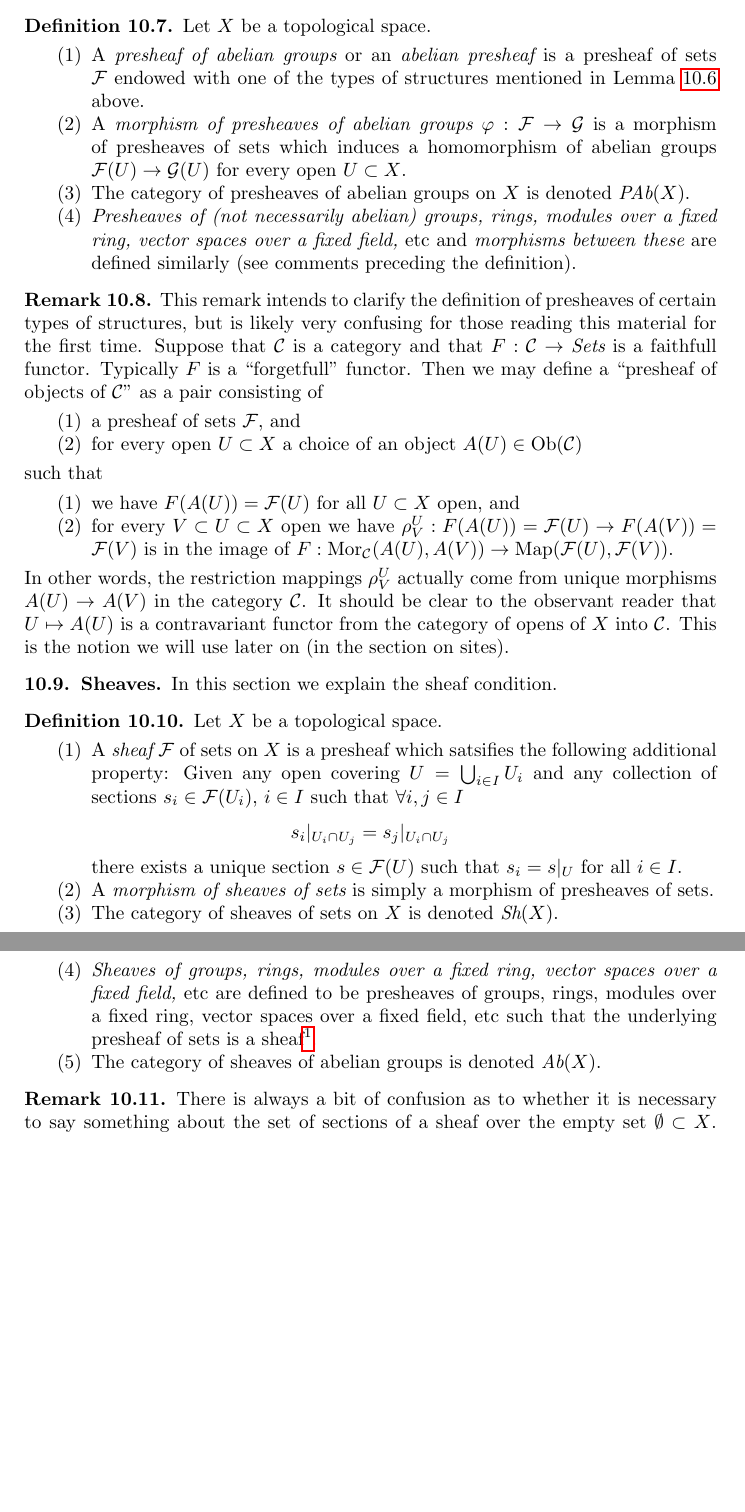
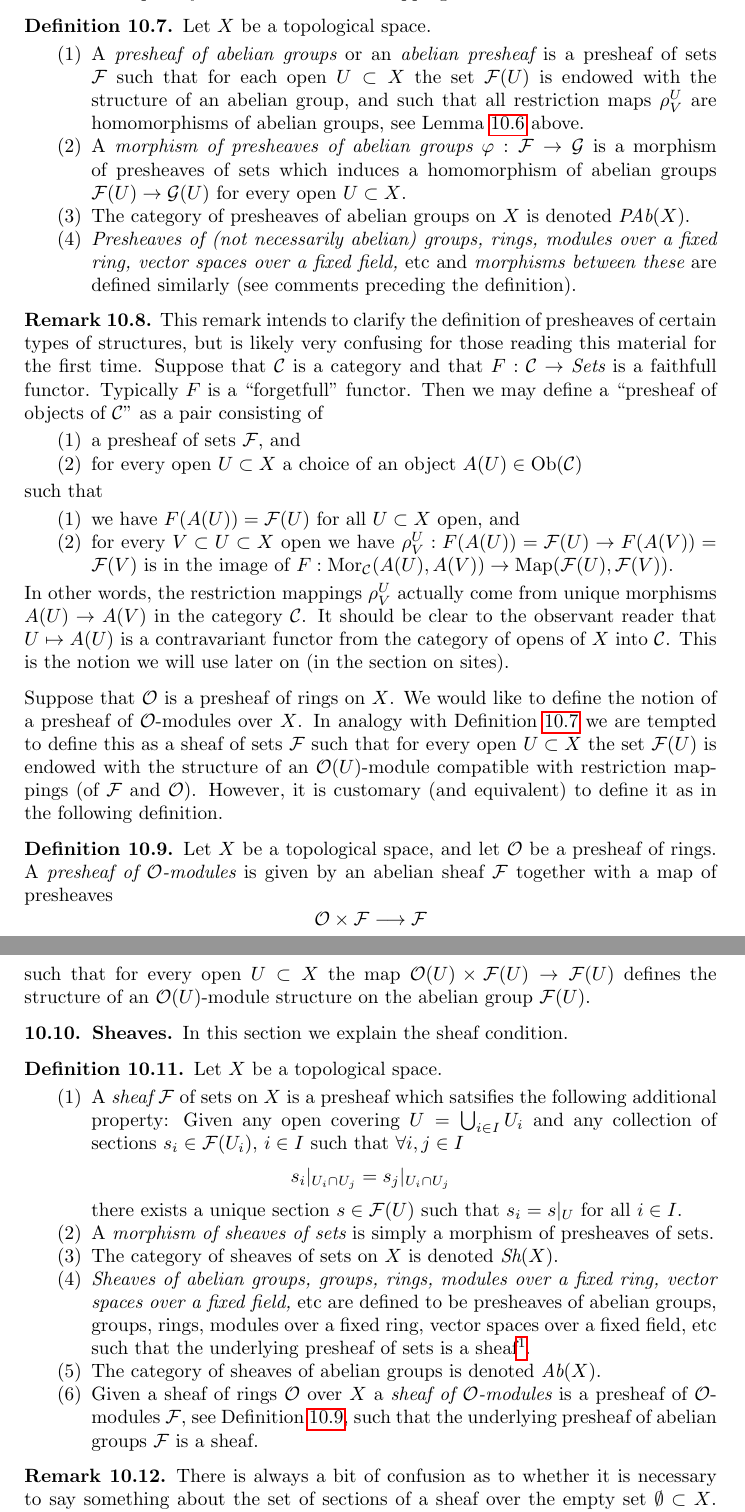
Before and after one commit to stacks/stacks-project, a LaTeX paper (topology.tex): two parts of pages 10 and 11 of 14, joined at a grey line, cut so that both start at the same text, the shorter picture padded with empty space. Compiled offline with pdfLaTeX.

Commit message:
Added definition of presheaf of O-modules
	modified:   topology.tex

```diff
--- a/topology.tex
+++ b/topology.tex
@@ -960,8 +960,11 @@ mappings.
 Let $X$ be a topological space.
 \begin{enumerate}
 \item A {\it presheaf of abelian groups} or an {\it abelian presheaf}
-is a presheaf of sets $\mathcal{F}$ endowed with one of the types
-of structures mentioned in Lemma \ref{lemma-abelian-presheaves} above.
+is a presheaf of sets $\mathcal{F}$ such that for each open
+$U \subset X$ the set $\mathcal{F}(U)$ is endowed with
+the structure of an abelian group, and such that all restriction
+maps $\rho^U_V$ are homomorphisms of abelian groups, see
+Lemma \ref{lemma-abelian-presheaves} above.
 \item A {\it morphism of presheaves of abelian groups}
 $\varphi : \mathcal{F} \to \mathcal{G}$ is a morphism of presheaves
 of sets which induces
@@ -1008,6 +1011,34 @@ into $\mathcal{C}$. This is the notion we will use later on
 (in the section on sites).
 \end{remark}
 
+\noindent
+Suppose that $\mathcal{O}$ is a presheaf of rings on $X$.
+We would like to define the notion of a presheaf of
+$\mathcal{O}$-modules over $X$. In analogy with Definition
+\ref{definition-abelian-presheaves} we are tempted to define
+this as a sheaf of sets $\mathcal{F}$ such that for every open
+$U \subset X$ the set $\mathcal{F}(U)$ is endowed with the structure
+of an $\mathcal{O}(U)$-module compatible with restriction mappings
+(of $\mathcal{F}$ and $\mathcal{O}$). However, it is customary
+(and equivalent) to define it as in the following definition.
+
+\begin{definition}
+\label{definition-presheaf-modules}
+Let $X$ be a topological space, and let $\mathcal{O}$ be
+a presheaf of rings. A {\it presheaf of $\mathcal{O}$-modules}
+is given by an abelian sheaf $\mathcal{F}$ together with a
+map of presheaves
+$$
+\mathcal{O} \times \mathcal{F} \longrightarrow \mathcal{F}
+$$
+such that for every open $U \subset X$ the map
+$\mathcal{O}(U) \times \mathcal{F}(U) \to \mathcal{F}(U)$
+defines the structure of an $\mathcal{O}(U)$-module
+structure on the abelian group $\mathcal{F}(U)$.
+\end{definition}
+
+
+
 \subsection{Sheaves}
 \label{subsection-sheaves}
 
@@ -1032,15 +1063,21 @@ $s_i = s|_U$ for all $i \in I$.
 morphism of presheaves of sets.
 \item The category of sheaves of sets on $X$ is denoted
 $\textit{Sh}(X)$.
-\item {\it Sheaves of groups, rings, modules
+\item {\it Sheaves of abelian groups, groups, rings, modules
 over a fixed ring, vector spaces over a fixed field,} etc
-are defined to be presheaves of groups, rings, modules over
-a fixed ring, vector spaces over a fixed field, etc such
-that the underlying presheaf of sets is a sheaf%
+are defined to be presheaves of abelian groups, groups, rings,
+modules over a fixed ring, vector spaces over a fixed field, etc
+such that the underlying presheaf of sets is a sheaf%
 \footnote{This only for those categories of algebraic
 structures listed here. See Remark \ref{remark-sheaves-structure}}.
 \item The category of sheaves of abelian groups
 is denoted $\textit{Ab}(X)$.
+\item Given a sheaf of rings $\mathcal{O}$ over $X$
+a {\it sheaf of $\mathcal{O}$-modules} is a presheaf
+of $\mathcal{O}$-modules $\mathcal{F}$,
+see Definition \ref{definition-presheaf-modules},
+such that the underlying presheaf of abelian groups $\mathcal{F}$
+is a sheaf.
 \end{enumerate}
 \end{definition}
 
```
